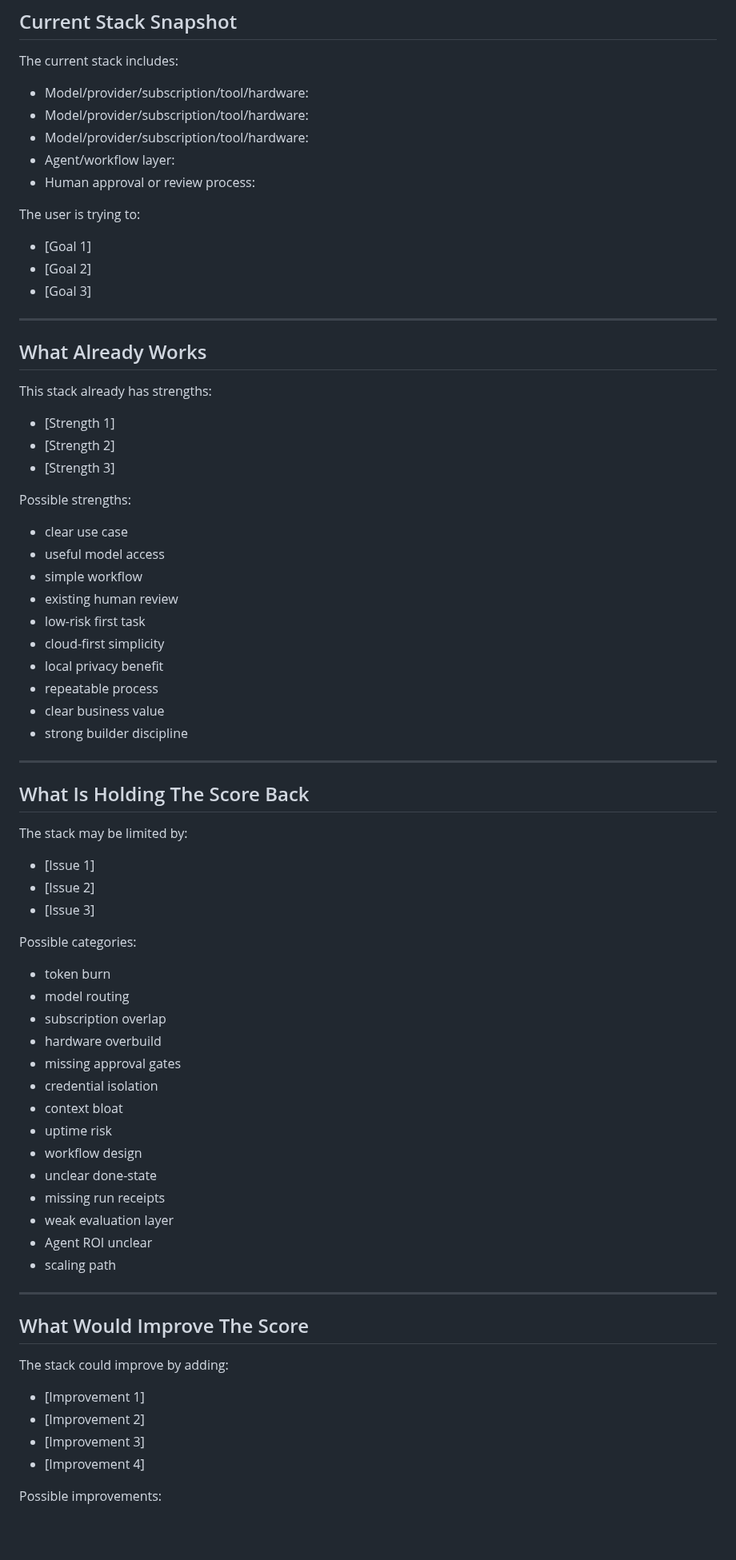
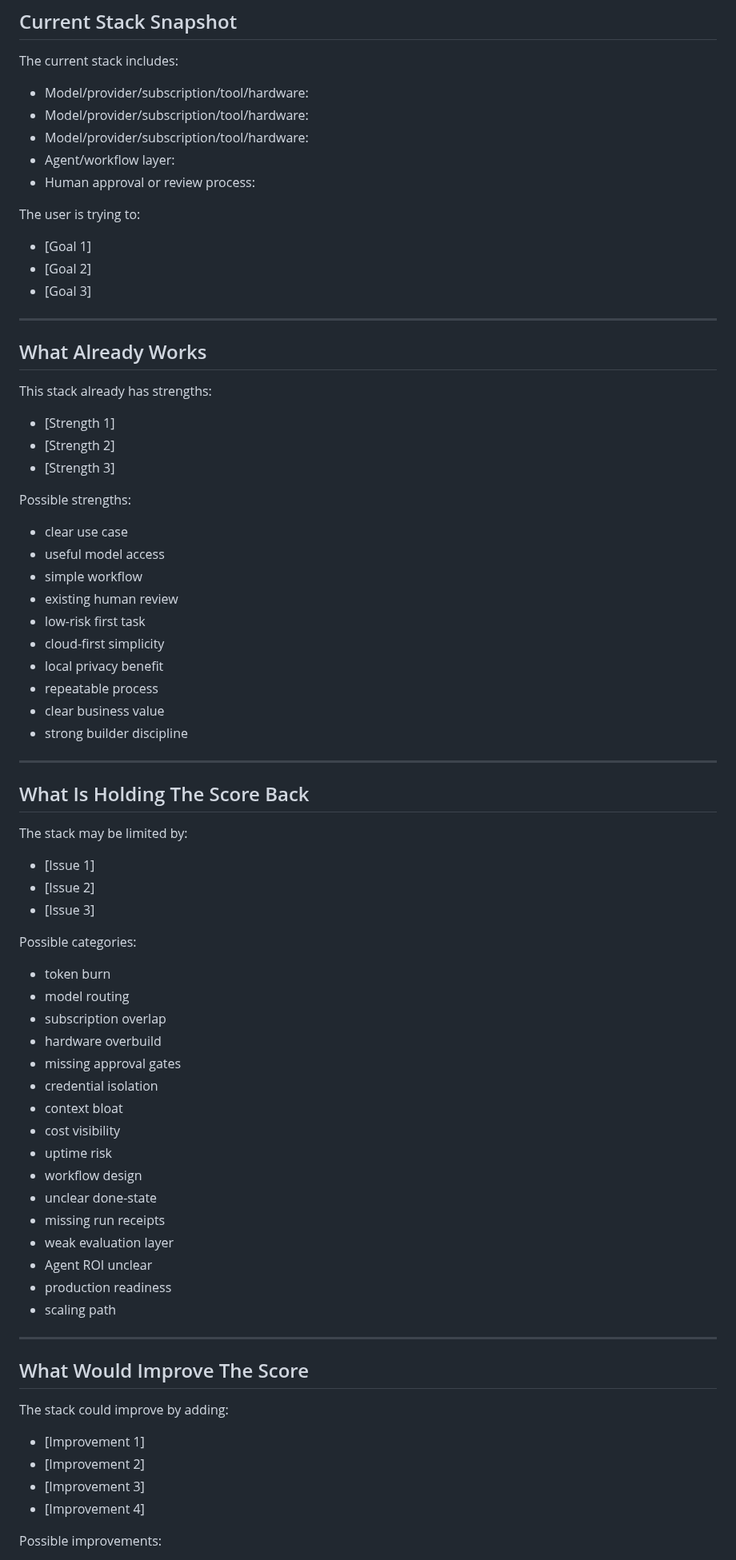
Before and after one commit to getstackfax/stackfax, a Markdown page: templates/pro-report-beta-preview-template.md, the part around one of its changes. Shown at 80% size. GitHub-like rendering; blank space fills up the shorter version.

Commit message:
Refresh pro report beta preview template

```diff
--- a/templates/pro-report-beta-preview-template.md
+++ b/templates/pro-report-beta-preview-template.md
@@ -30,17 +34,17 @@ This preview should not promise guaranteed savings, safety, revenue, legal compl
 
 The current stack includes:
 
-- Model/provider/subscription/tool/hardware:
-- Model/provider/subscription/tool/hardware:
-- Model/provider/subscription/tool/hardware:
-- Agent/workflow layer:
-- Human approval or review process:
+* Model/provider/subscription/tool/hardware:
+* Model/provider/subscription/tool/hardware:
+* Model/provider/subscription/tool/hardware:
+* Agent/workflow layer:
+* Human approval or review process:
 
 The user is trying to:
 
-- [Goal 1]
-- [Goal 2]
-- [Goal 3]
+* [Goal 1]
+* [Goal 2]
+* [Goal 3]
 
 ---
 
@@ -48,22 +52,22 @@ The user is trying to:
 
 This stack already has strengths:
 
-- [Strength 1]
-- [Strength 2]
-- [Strength 3]
+* [Strength 1]
+* [Strength 2]
+* [Strength 3]
 
 Possible strengths:
 
-- clear use case
-- useful model access
-- simple workflow
-- existing human review
-- low-risk first task
-- cloud-first simplicity
-- local privacy benefit
-- repeatable process
-- clear business value
-- strong builder discipline
+* clear use case
+* useful model access
+* simple workflow
+* existing human review
+* low-risk first task
+* cloud-first simplicity
+* local privacy benefit
+* repeatable process
+* clear business value
+* strong builder discipline
 
 ---
 
@@ -71,26 +75,28 @@ Possible strengths:
 
 The stack may be limited by:
 
-- [Issue 1]
-- [Issue 2]
-- [Issue 3]
+* [Issue 1]
+* [Issue 2]
+* [Issue 3]
 
 Possible categories:
 
-- token burn
-- model routing
-- subscription overlap
-- hardware overbuild
-- missing approval gates
-- credential isolation
-- context bloat
-- uptime risk
-- workflow design
-- unclear done-state
-- missing run receipts
-- weak evaluation layer
-- Agent ROI unclear
-- scaling path
+* token burn
+* model routing
+* subscription overlap
+* hardware overbuild
+* missing approval gates
+* credential isolation
+* context bloat
+* cost visibility
+* uptime risk
+* workflow design
+* unclear done-state
+* missing run receipts
+* weak evaluation layer
+* Agent ROI unclear
+* production readiness
+* scaling path
 
 ---
 
@@ -98,10 +104,10 @@ Possible categories:
 
 The stack could improve by adding:
 
-- [Improvement 1]
-- [Improvement 2]
-- [Improvement 3]
-- [Improvement 4]
+* [Improvement 1]
+* [Improvement 2]
+* [Improvement 3]
+* [Improvement 4]
 
 Possible improvements:
 
```
Also changed, not shown: other parts of templates/pro-report-beta-preview-template.md (+203 -103 lines).
